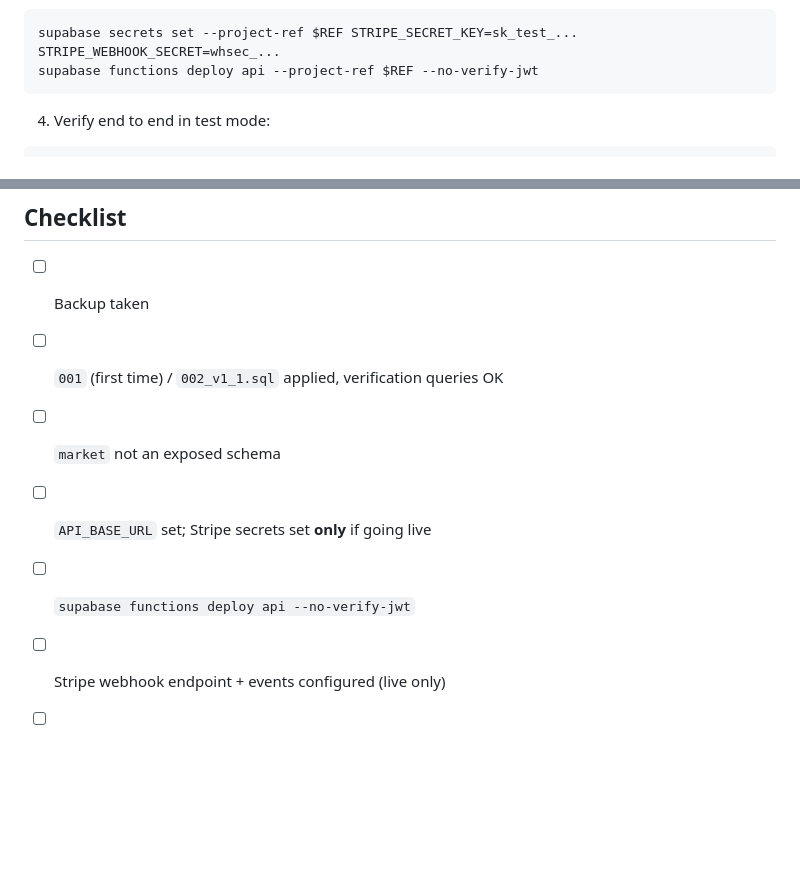
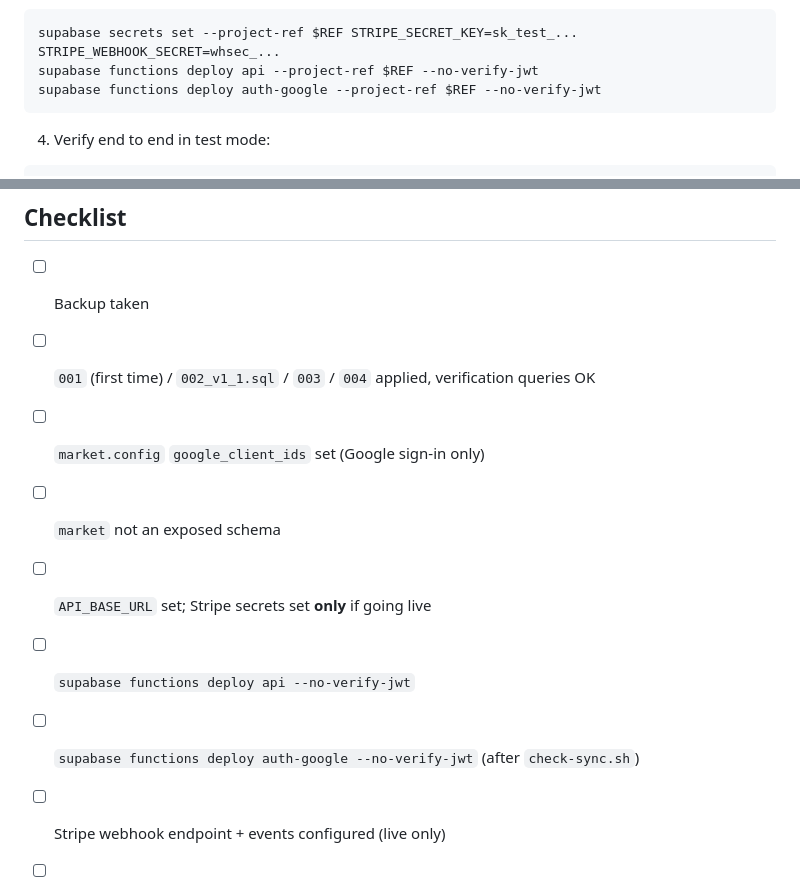
Before and after one commit to shanto12/agentmart-platform, a Markdown page: docs/DEPLOY.md, 2 parts joined by grey strips. Drawn GitHub-style; blank space fills up the shorter version.

````diff
--- a/docs/DEPLOY.md
+++ b/docs/DEPLOY.md
@@ -157,6 +188,7 @@ curl -fsS -X OPTIONS $BASE/v1/me/mandate -H 'Origin: https://example.com' \
 ```bash
 supabase secrets set --project-ref $REF STRIPE_SECRET_KEY=sk_test_... STRIPE_WEBHOOK_SECRET=whsec_...
 supabase functions deploy api --project-ref $REF --no-verify-jwt
+supabase functions deploy auth-google --project-ref $REF --no-verify-jwt
 ```
 
 4. Verify end to end in test mode:
@@ -227,10 +259,12 @@ orders and store pages load.
 ## Checklist
 
 - [ ] Backup taken
-- [ ] `001` (first time) / `002_v1_1.sql` applied, verification queries OK
+- [ ] `001` (first time) / `002_v1_1.sql` / `003` / `004` applied, verification queries OK
+- [ ] `market.config` `google_client_ids` set (Google sign-in only)
 - [ ] `market` not an exposed schema
 - [ ] `API_BASE_URL` set; Stripe secrets set **only** if going live
 - [ ] `supabase functions deploy api --no-verify-jwt`
+- [ ] `supabase functions deploy auth-google --no-verify-jwt` (after `check-sync.sh`)
 - [ ] Stripe webhook endpoint + events configured (live only)
 - [ ] `netlify deploy --dir web --prod`
 - [ ] `python3 tools/smoke_test.py` → `RESULT: PASS`
````
Also changed, not shown: other parts of docs/DEPLOY.md (+35 -4 lines), docs/OPERATIONS.md (+9 -3 lines), docs/SECURITY.md (+24 -0 lines).
